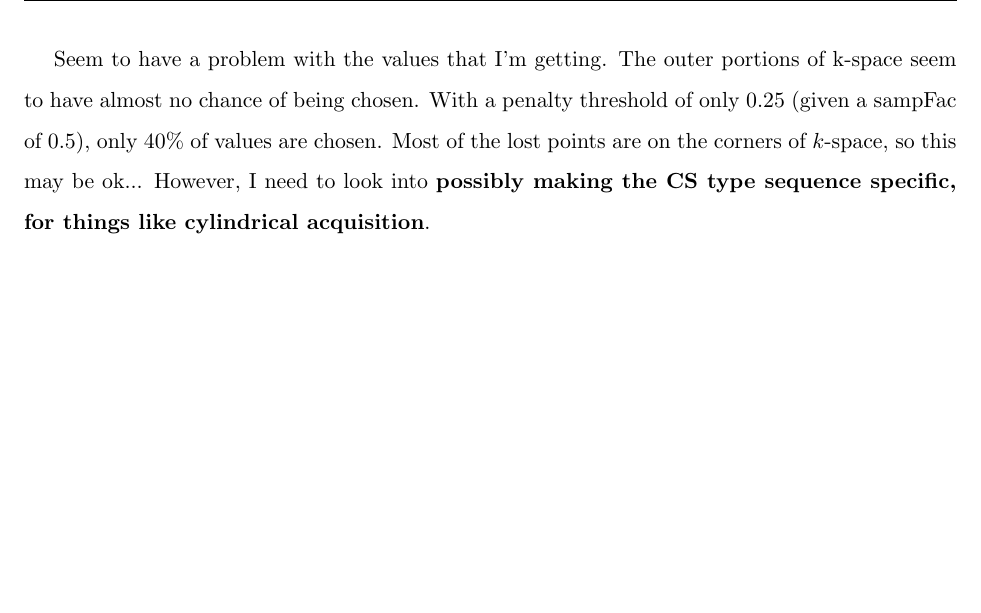
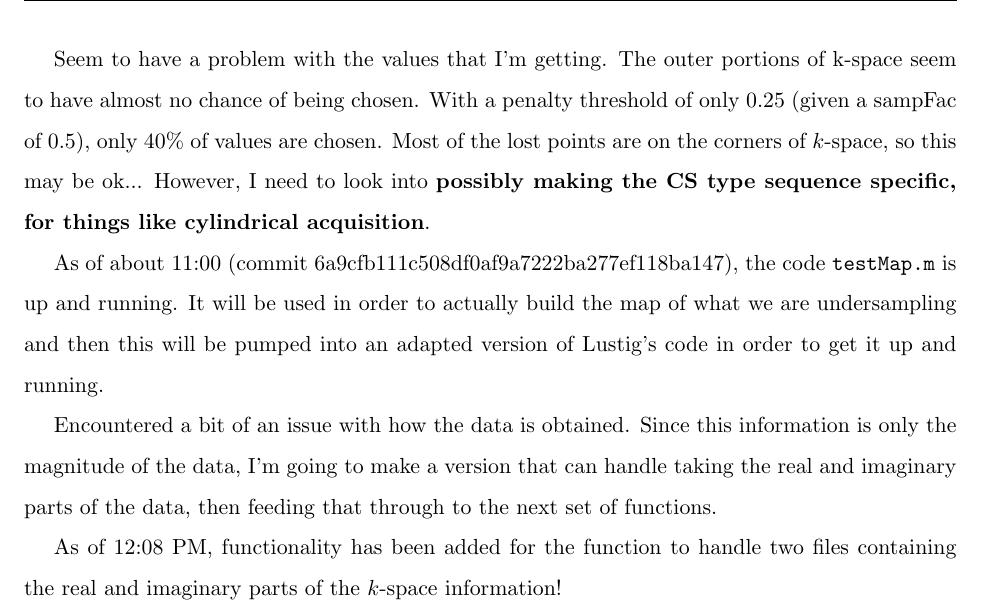
Before and after one commit to aasalerno/sparseMRI_v0.2-ERRORS, a LaTeX paper (LabNotes/LabNotes_CS.tex): part of page 3 of 3, cut so that both start at the same text, the shorter picture padded with empty space. Compiled offline with pdfLaTeX.

Commit message:
Lab notes updated with some issues that I faced regarding the mnc files that were used and what I did to remedy the errors

```diff
--- a/LabNotes/LabNotes_CS.tex
+++ b/LabNotes/LabNotes_CS.tex
@@ -74,5 +74,10 @@ The code is to be written such that it is built and any values that are above 1-
 
 Seem to have a problem with the values that I'm getting. The outer portions of k-space seem to have almost no chance of being chosen. With a penalty threshold of only 0.25 (given a sampFac of 0.5), only 40\% of values are chosen. Most of the lost points are on the corners of $k$-space, so this may be ok... However, I need to look into \textbf{possibly making the CS type sequence specific, for things like cylindrical acquisition}.
 
+As of about 11:00 (commit 6a9cfb111c508df0af9a7222ba277ef118ba147), the code \texttt{testMap.m} is up and running. It will be used in order to actually build the map of what we are undersampling and then this will be pumped into an adapted version of Lustig's code in order to get it up and running.
+
+Encountered a bit of an issue with how the data is obtained. Since this information is only the magnitude of the data, I'm going to make a version that can handle taking the real and imaginary parts of the data, then feeding that through to the next set of functions.
+
+As of 12:08 PM, functionality has been added for the function to handle two files containing the real and imaginary parts of the $k$-space information!
 
 \end{document}
```
